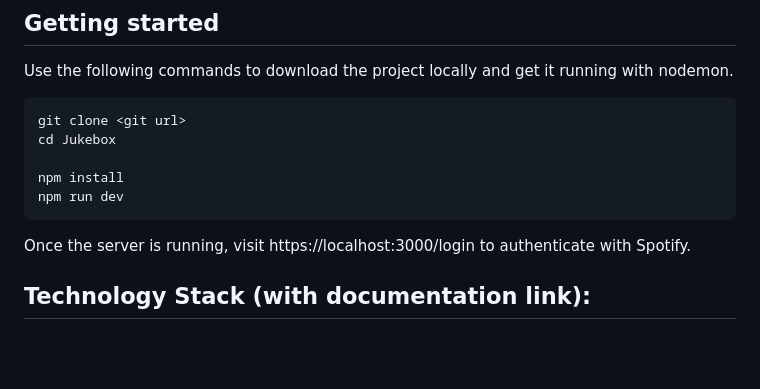
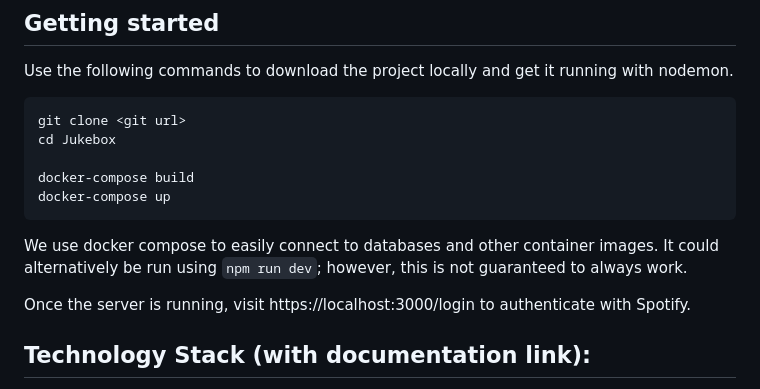
Before and after one commit to ufosc/Jukebox-Server, a Markdown page: README.md, the part around the change. Drawn GitHub-style; blank space fills up the shorter version.

Commit message:
change readme to use docker compose

````diff
--- a/README.md
+++ b/README.md
@@ -10,9 +10,11 @@ Use the following commands to download the project locally and get it running wi
 git clone <git url>
 cd Jukebox
 
-npm install
-npm run dev
+docker-compose build
+docker-compose up
 ```
+
+We use docker compose to easily connect to databases and other container images. It could alternatively be run using `npm run dev`; however, this is not guaranteed to always work.
 
 Once the server is running, visit https://localhost:3000/login to authenticate with Spotify.
 
````
